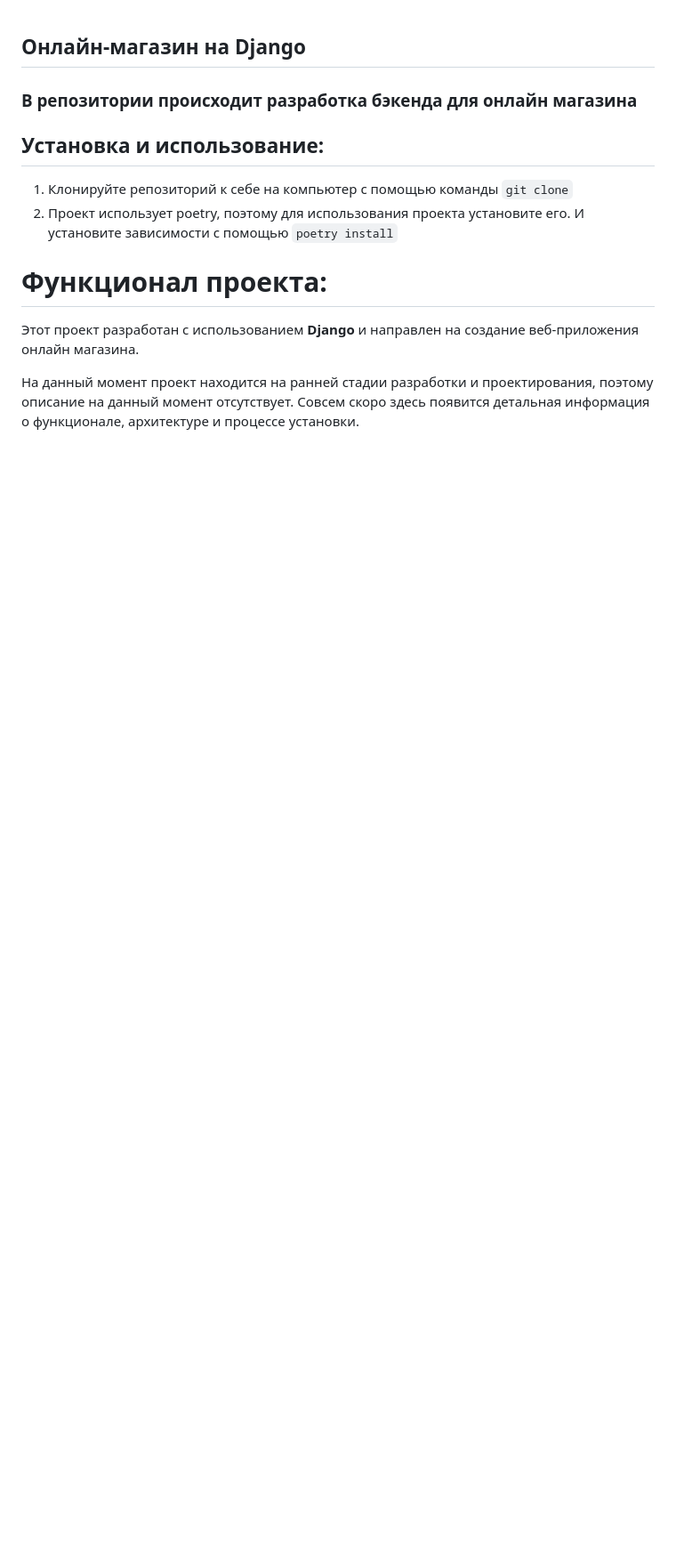
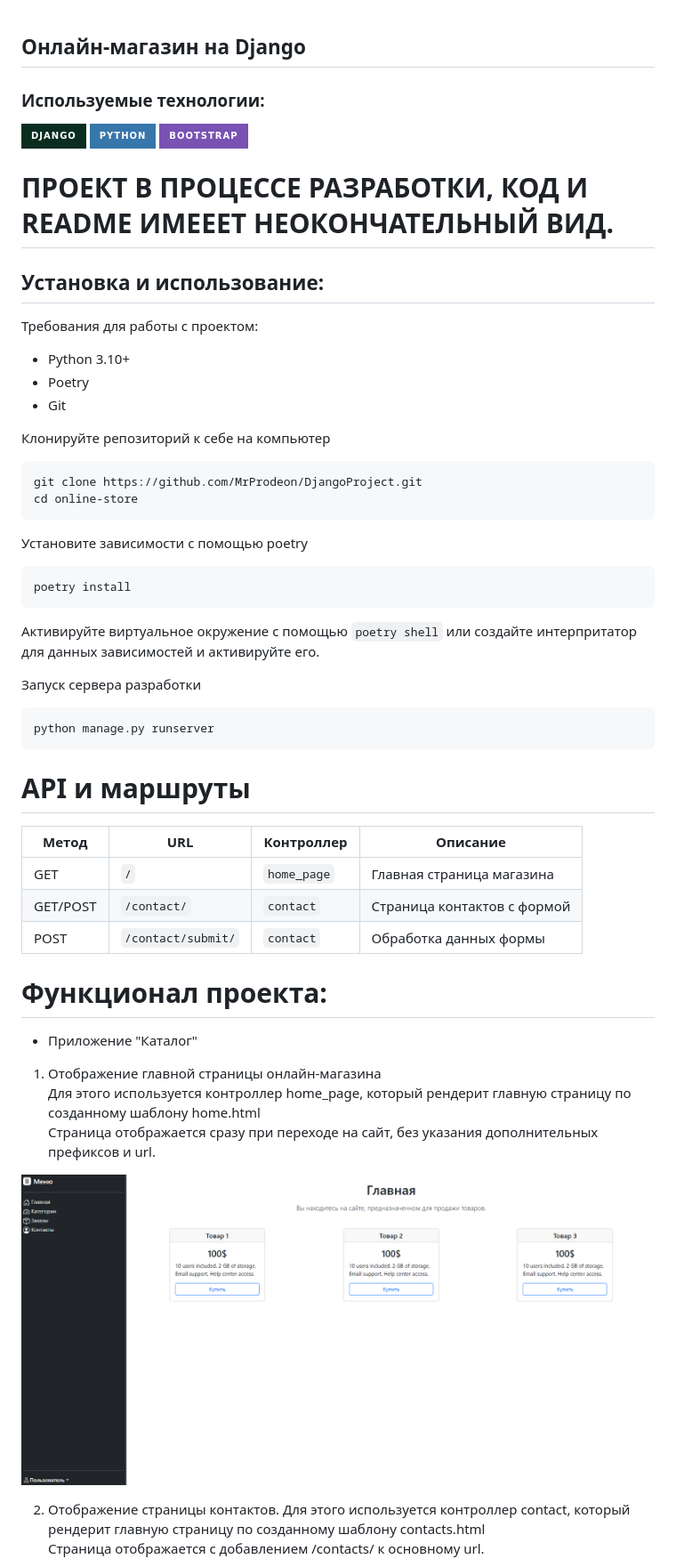
Before and after one commit to MrProdeon/DjangoProject, a Markdown page: README.MD, the part around the change printed below. Shown: that part at 89% size. GitHub-like rendering; pictures changed too: img.png (added); badges without logos; blank space fills up the shorter version.

Commit message:
Написание документации на первом этапе разработки

````diff
--- a/README.MD
+++ b/README.MD
@@ -1,13 +1,59 @@
 ## Онлайн-магазин на Django
 
-### В репозитории происходит разработка бэкенда для онлайн магазина
+### Используемые технологии:
+![django](https://img.shields.io/badge/Django-092E20?style=for-the-badge&logo=django&logoColor=white)
+![python](https://img.shields.io/badge/Python-3776AB?style=for-the-badge&logo=python&logoColor=white)
+![bootstrap](https://img.shields.io/badge/Bootstrap-7952B3?style=for-the-badge&logo=bootstrap&logoColor=white)
+
+# ПРОЕКТ В ПРОЦЕССЕ РАЗРАБОТКИ, КОД И README ИМЕЕЕТ НЕОКОНЧАТЕЛЬНЫЙ ВИД.
 
 ## Установка и использование:
-1) Клонируйте репозиторий к себе на компьютер с помощью команды `git clone`
-2) Проект использует poetry, поэтому для использования проекта установите его. И установите зависимости с помощью `poetry install`
+
+Требования для работы с проектом:
+- Python 3.10+
+- Poetry
+- Git
+
+
+Клонируйте репозиторий к себе на компьютер
+```
+git clone https://github.com/MrProdeon/DjangoProject.git
+cd online-store
+```
+Установите зависимости с помощью poetry
+```
+poetry install
+```
+Активируйте виртуальное окружение с помощью ```poetry shell``` или создайте
+интерпритатор для данных зависимостей и активируйте его.
+
+Запуск сервера разработки
+```
+python manage.py runserver
+```
+# API и маршруты
+
+| Метод      | URL               | Контроллер  | Описание                       |
+|------------|-------------------|-------------|--------------------------------|
+| GET        | `/`               | `home_page` | Главная страница магазина      |
+| GET/POST   | `/contact/`       | `contact`   | Страница контактов с формой    |
+| POST       | `/contact/submit/`| `contact`   | Обработка данных формы         |
+
 
 # Функционал проекта:
-Этот проект разработан с использованием **Django** и направлен на создание веб-приложения онлайн магазина.
 
-На данный момент проект находится на ранней стадии разработки и проектирования, поэтому описание на данный момент отсутствует.
-Совсем скоро здесь появится детальная информация о функционале, архитектуре и процессе установки.
+
+- Приложение "Каталог"
+
+1) Отображение главной страницы онлайн-магазина
+Для этого используется контроллер home_page, который рендерит главную страницу
+по созданному шаблону home.html
+Страница отображается сразу при переходе на сайт, без указания дополнительных префиксов и url.
+
+![img.png](img.png)
+
+2) Отображение страницы контактов.
+Для этого используется контроллер contact, который рендерит главную страницу
+по созданному шаблону contacts.html
+Страница отображается с добавлением /contacts/ к основному url.
+
````
Also changed, not shown: other parts of README.MD (+7 -2 lines), img_1.png (added).
